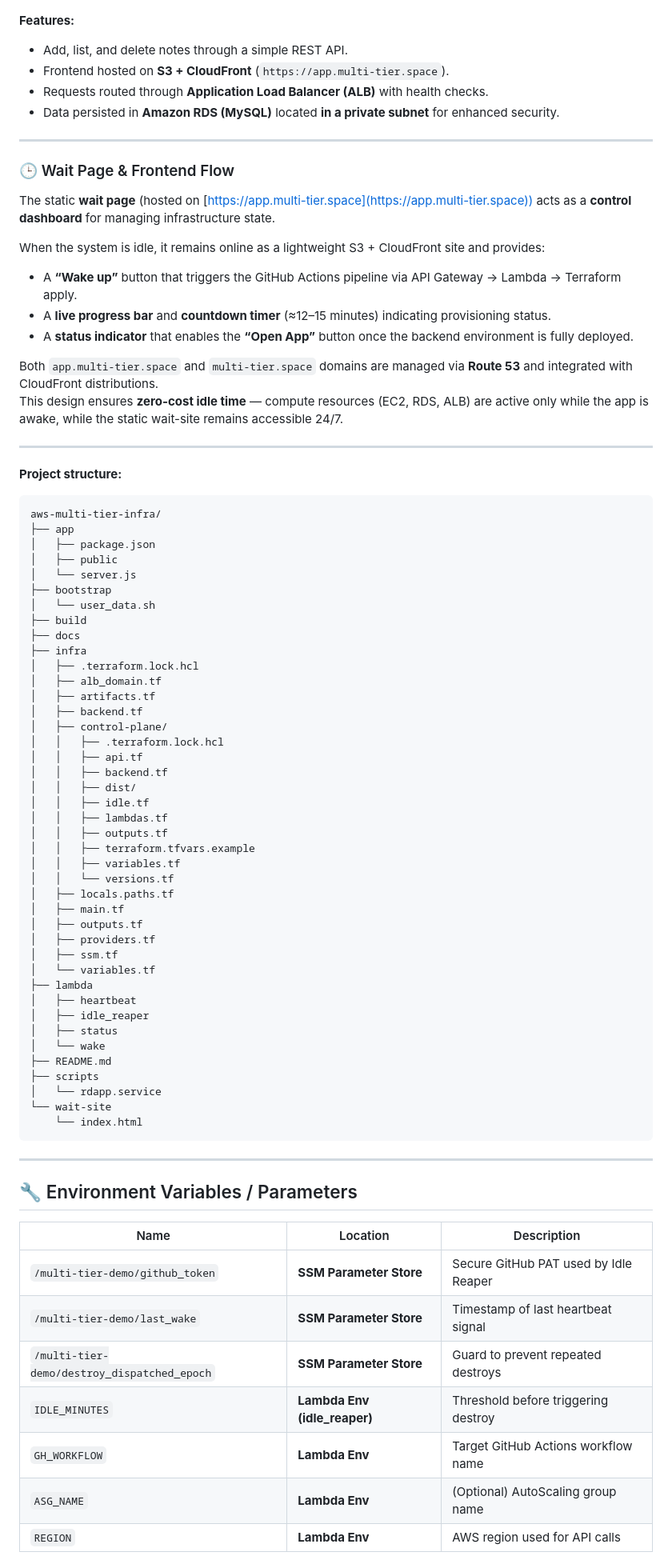
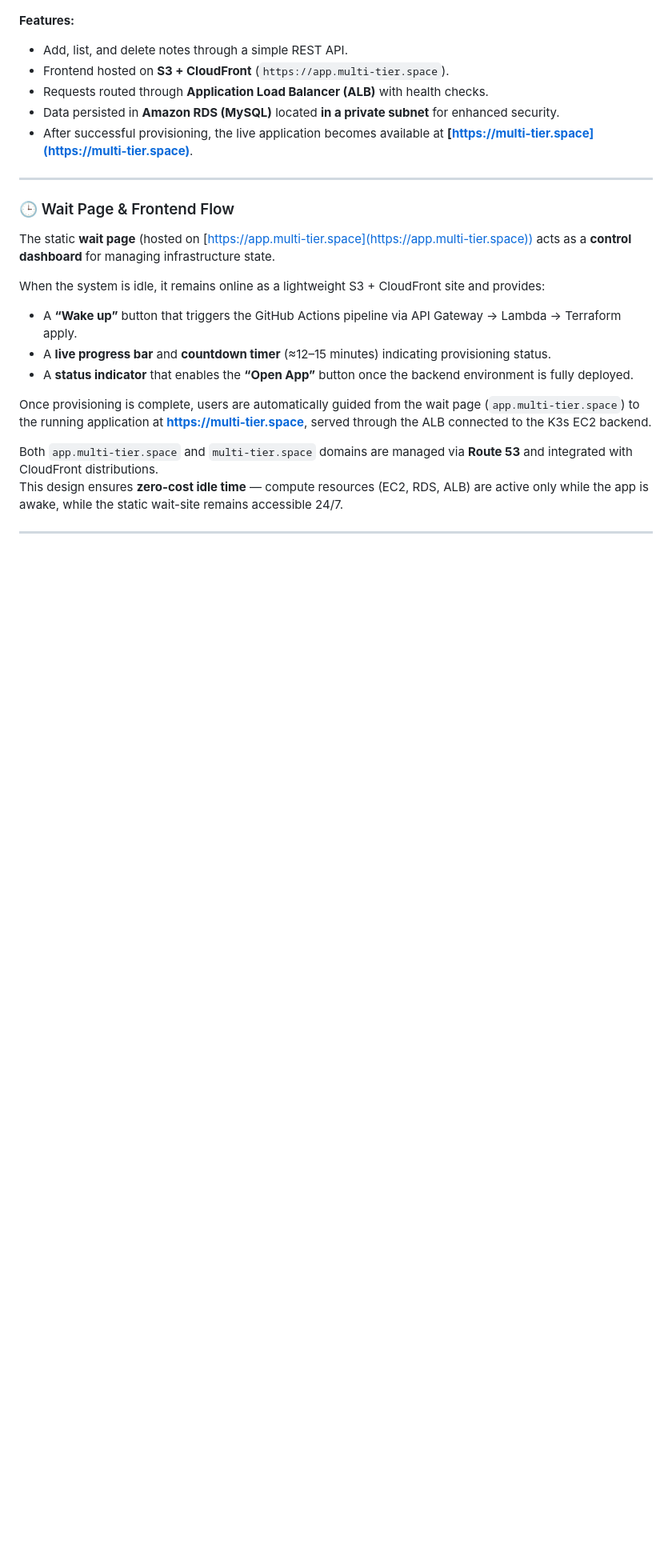
Before and after one commit to rusets/aws-multi-tier-infra, a Markdown page: README.md, the part around the change printed below. Shown: that part at 80% size. GitHub-like rendering; blank space fills up the shorter version.

Commit message:
docs: finalize README with full infra structure and MIT license

````diff
--- a/README.md
+++ b/README.md
@@ -89,6 +89,7 @@ It demonstrates how a full stack application can be deployed, managed, and autom
 - Frontend hosted on **S3 + CloudFront** (`https://app.multi-tier.space`).
 - Requests routed through **Application Load Balancer (ALB)** with health checks.
 - Data persisted in **Amazon RDS (MySQL)** located **in a private subnet** for enhanced security.
+- After successful provisioning, the live application becomes available at **[https://multi-tier.space](https://multi-tier.space)**.
 
 ---
 
@@ -101,67 +102,7 @@ When the system is idle, it remains online as a lightweight S3 + CloudFront site
 - A **live progress bar** and **countdown timer** (≈12–15 minutes) indicating provisioning status.
 - A **status indicator** that enables the **“Open App”** button once the backend environment is fully deployed.
 
+Once provisioning is complete, users are automatically guided from the wait page (`app.multi-tier.space`) to the running application at **https://multi-tier.space**, served through the ALB connected to the K3s EC2 backend.
+
 Both `app.multi-tier.space` and `multi-tier.space` domains are managed via **Route 53** and integrated with CloudFront distributions.
 This design ensures **zero-cost idle time** — compute resources (EC2, RDS, ALB) are active only while the app is awake, while the static wait-site remains accessible 24/7.
-
----
-
-**Project structure:**
-```
-aws-multi-tier-infra/
-├── app
-│   ├── package.json
-│   ├── public
-│   └── server.js
-├── bootstrap
-│   └── user_data.sh
-├── build
-├── docs
-├── infra
-│   ├── .terraform.lock.hcl
-│   ├── alb_domain.tf
-│   ├── artifacts.tf
-│   ├── backend.tf
-│   ├── control-plane/
-│   │   ├── .terraform.lock.hcl
-│   │   ├── api.tf
-│   │   ├── backend.tf
-│   │   ├── dist/
-│   │   ├── idle.tf
-│   │   ├── lambdas.tf
-│   │   ├── outputs.tf
-│   │   ├── terraform.tfvars.example
-│   │   ├── variables.tf
-│   │   └── versions.tf
-│   ├── locals.paths.tf
-│   ├── main.tf
-│   ├── outputs.tf
-│   ├── providers.tf
-│   ├── ssm.tf
-│   └── variables.tf
-├── lambda
-│   ├── heartbeat
-│   ├── idle_reaper
-│   ├── status
-│   └── wake
-├── README.md
-├── scripts
-│   └── rdapp.service
-└── wait-site
-    └── index.html
-```
-
----
-
-## 🔧 Environment Variables / Parameters
-
-| Name | Location | Description |
-|------|-----------|--------------|
-| `/multi-tier-demo/github_token` | **SSM Parameter Store** | Secure GitHub PAT used by Idle Reaper |
-| `/multi-tier-demo/last_wake` | **SSM Parameter Store** | Timestamp of last heartbeat signal |
-| `/multi-tier-demo/destroy_dispatched_epoch` | **SSM Parameter Store** | Guard to prevent repeated destroys |
-| `IDLE_MINUTES` | **Lambda Env (idle_reaper)** | Threshold before triggering destroy |
-| `GH_WORKFLOW` | **Lambda Env** | Target GitHub Actions workflow name |
-| `ASG_NAME` | **Lambda Env** | (Optional) AutoScaling group name |
-| `REGION` | **Lambda Env** | AWS region used for API calls |
-
````
Also changed, not shown: other parts of README.md (+2 -78 lines).
